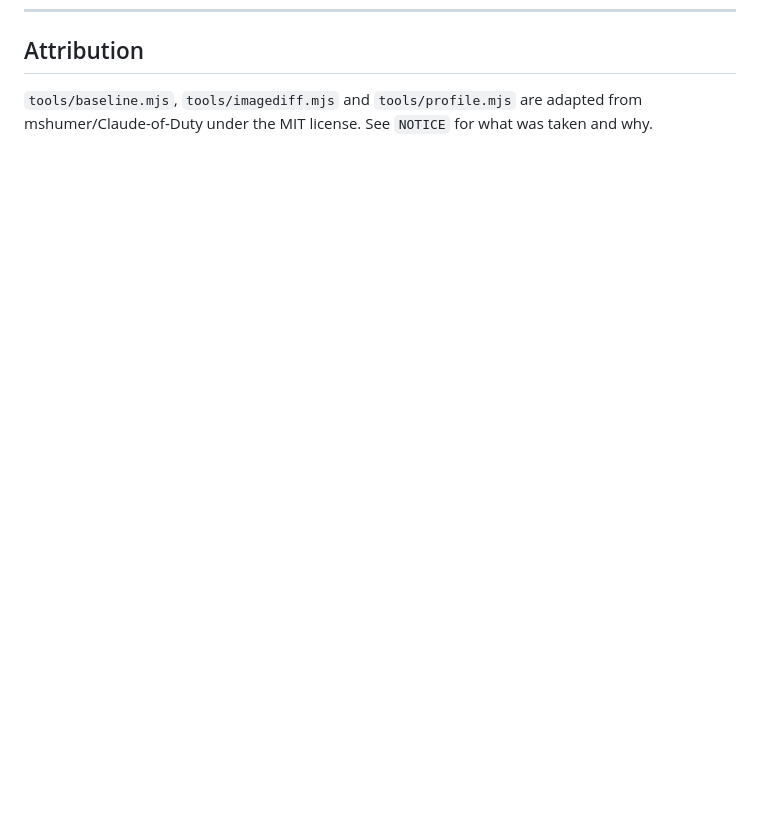
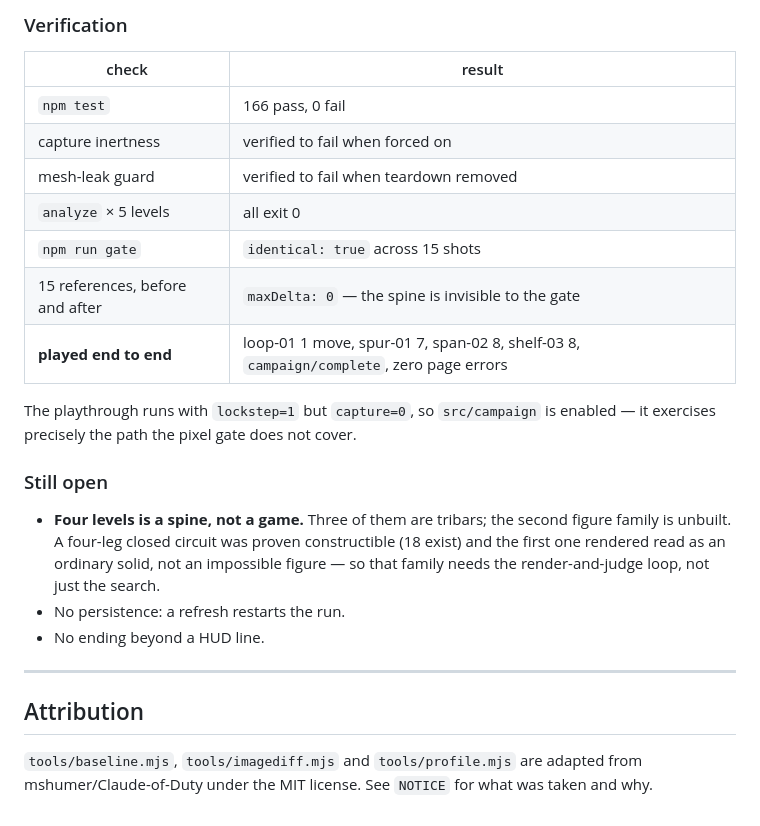
Before and after one commit to DelanoJoey/penrose, a Markdown page: METHODOLOGY.md, the part around one of its changes. Drawn GitHub-style; blank space fills up the shorter version.

```diff
--- a/METHODOLOGY.md
+++ b/METHODOLOGY.md
@@ -823,3 +906,29 @@ independent captures.
+### Verification
+
+| check | result |
+|---|---|
+| `npm test` | 166 pass, 0 fail |
+| capture inertness | verified to fail when forced on |
+| mesh-leak guard | verified to fail when teardown removed |
+| `analyze` × 5 levels | all exit 0 |
+| `npm run gate` | `identical: true` across 15 shots |
+| 15 references, before and after | `maxDelta: 0` — the spine is invisible to the gate |
+| **played end to end** | loop-01 1 move, spur-01 7, span-02 8, shelf-03 8, `campaign/complete`, zero page errors |
+
+The playthrough runs with `lockstep=1` but `capture=0`, so `src/campaign` is enabled —
+it exercises precisely the path the pixel gate does not cover.
+
+### Still open
+
+- **Four levels is a spine, not a game.** Three of them are tribars; the second figure
+  family is unbuilt. A four-leg closed circuit was proven constructible (18 exist) and
+  the first one rendered read as an ordinary solid, not an impossible figure — so that
+  family needs the render-and-judge loop, not just the search.
+- No persistence: a refresh restarts the run.
+- No ending beyond a HUD line.
+
+---
+
 ## Attribution
 
 `tools/baseline.mjs`, `tools/imagediff.mjs` and `tools/profile.mjs` are adapted
```
Also changed, not shown: other parts of METHODOLOGY.md (+83 -0 lines).
